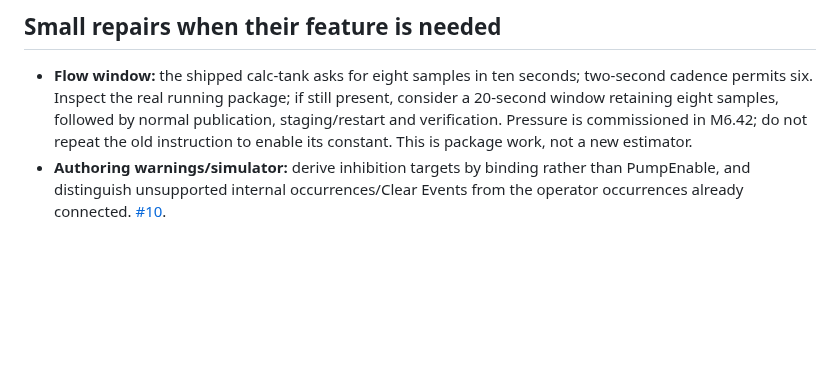
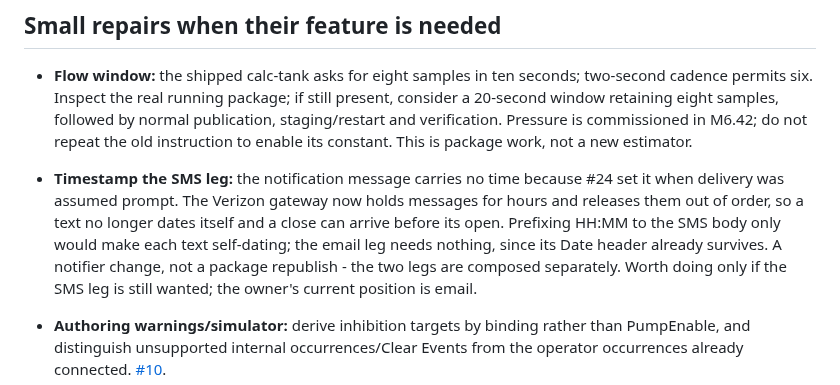
Before and after one commit to bobebaugh/well-pump-control, a Markdown page: FUTURE.md, the part around the change. Rendered like a GitHub page; blank space fills up the shorter version.

```diff
--- a/FUTURE.md
+++ b/FUTURE.md
@@ -23,6 +23,14 @@ describe behavior that has since changed. Do not reinstate those old semantics.
   consider a 20-second window retaining eight samples, followed by normal publication,
   staging/restart and verification. Pressure is commissioned in M6.42; do not repeat
   the old instruction to enable its constant. This is package work, not a new estimator.
+- **Timestamp the SMS leg:** the notification message carries no time because #24 set it
+  when delivery was assumed prompt. The Verizon gateway now holds messages for hours and
+  releases them out of order, so a text no longer dates itself and a close can arrive
+  before its open. Prefixing HH:MM to the SMS body only would make each text
+  self-dating; the email leg needs nothing, since its Date header already survives. A
+  notifier change, not a package republish - the two legs are composed separately. Worth
+  doing only if the SMS leg is still wanted; the owner's current position is email.
+
 - **Authoring warnings/simulator:** derive inhibition targets by binding rather than
   PumpEnable, and distinguish unsupported internal occurrences/Clear Events from the
   operator occurrences already connected. [#10](https://github.com/bobebaugh/well-pump-control/issues/10).
```
Also changed, not shown: CURRENT.md (+13 -10 lines).
